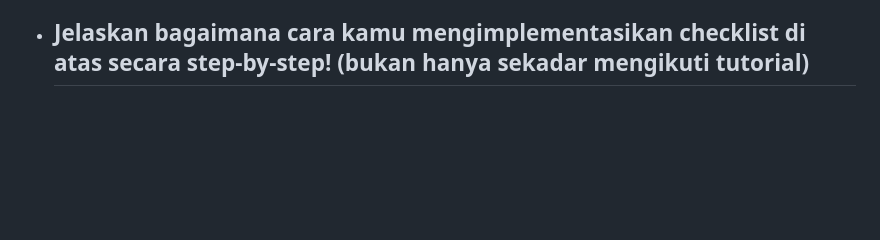
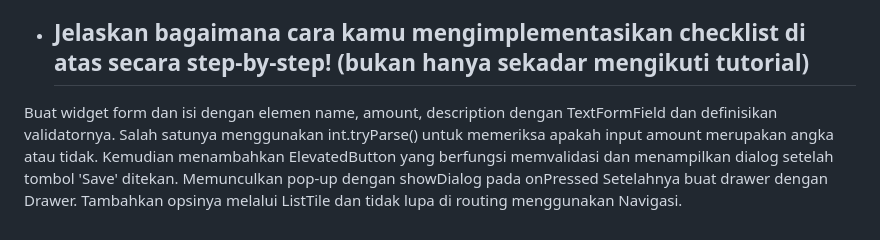
Before and after one commit to adestyantiqonita/tugas-pbp-flutter, a Markdown page: qoqonscollection/README.md, the part around the change. GitHub-like rendering; blank space fills up the shorter version.

Commit message:
Tugas 8 Finish

```diff
--- a/qoqonscollection/README.md
+++ b/qoqonscollection/README.md
@@ -63,3 +63,4 @@ ElevatedButton : menambahkan tombol "Simpan" di bagian bawah form sehingga ketik
 Pisahkan aplikasi menjadi beberapa lapisan. Kemudian domain (logika) nya juga dipisah, begitu pula dengan kode yang berhubungan dengan interface dan lapisan datanya. Dependency-nya pastikan disusun dari luar ke dalam. Terapkan prinsip-prinsip SOLID (Single Responsibility, Open-Closed, Liskov Substitution, Interface Segregation, dan Dependency Inversion). Pastikan setiap lapisan di-test. Gunakan dependency injection untuk mengelola ketergantungan antara komponen aplikasi.
 
 - ## Jelaskan bagaimana cara kamu mengimplementasikan checklist di atas secara step-by-step! (bukan hanya sekadar mengikuti tutorial)
+Buat widget form dan isi dengan elemen name, amount, description dengan TextFormField dan definisikan validatornya. Salah satunya menggunakan int.tryParse() untuk memeriksa apakah input amount merupakan angka atau tidak. Kemudian menambahkan ElevatedButton yang berfungsi memvalidasi dan menampilkan dialog setelah tombol 'Save' ditekan. Memunculkan pop-up dengan showDialog pada onPressed Setelahnya buat drawer dengan Drawer. Tambahkan opsinya melalui ListTile dan tidak lupa di routing menggunakan Navigasi.
```
